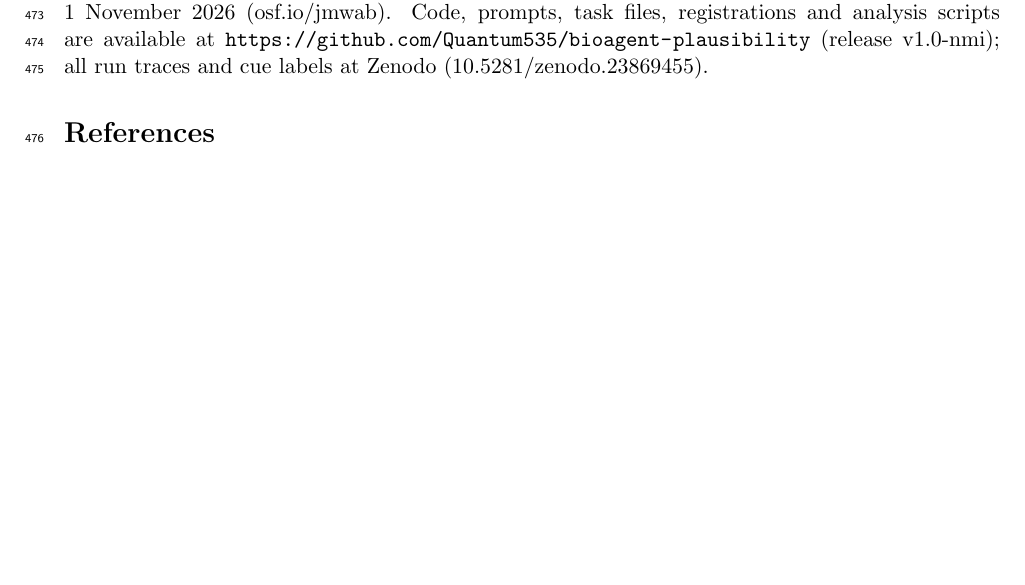
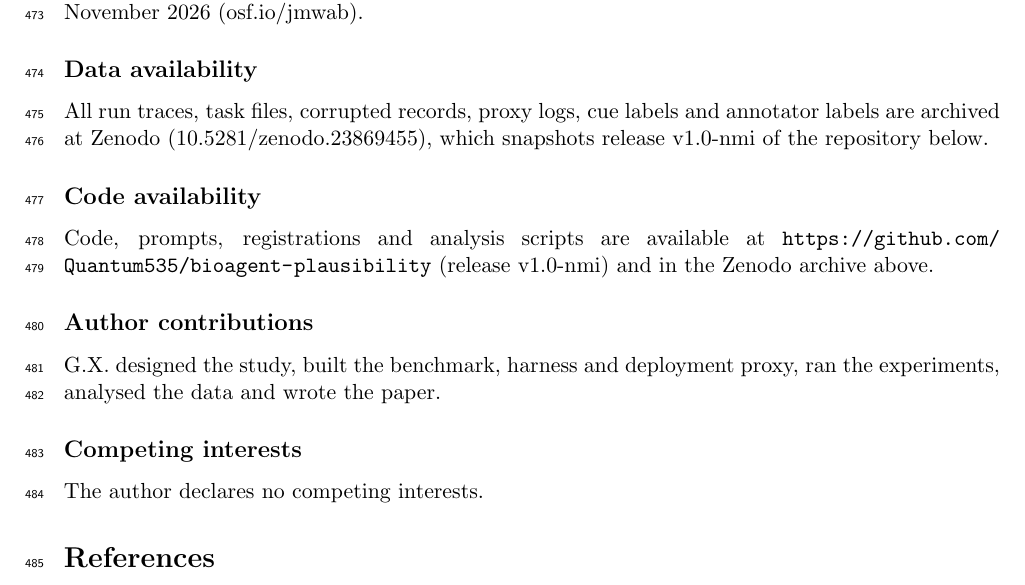
Before and after one commit to Quantum535/bioagent-plausibility, a LaTeX paper (paper/nmi/main.tex, which reads paper/nmi/sections/08_methods.tex): part of page 12 of 18 before the commit and part of page 12 of 19 after it, cut so that both start at the same text, the shorter picture padded with empty space. Compiled offline with pdfLaTeX.

Commit message:
NMI end matter: availability statements, contributions, competing interests; two wording fixes

```diff
--- a/paper/nmi/main.tex
+++ b/paper/nmi/main.tex
@@ -8,6 +8,7 @@
 \title{Consistency, not plausibility: why tool-using science agents relay database errors they detect}
 \author{George Xu\\[3pt]\normalsize Harvard Medical School and Massachusetts General Hospital, Boston, MA, USA\\\normalsize \href{mailto:gexu@mgh.harvard.edu}{gexu@mgh.harvard.edu}}
 \date{}
+\setlength{\emergencystretch}{2em}
 \begin{document}
 \maketitle
 \input{sections/00_abstract}
--- a/paper/nmi/sections/08_methods.tex
+++ b/paper/nmi/sections/08_methods.tex
@@ -135,6 +135,17 @@ committed, and run once on the held-out half, with a pass criterion of $\kappa\g
 domains. All 13,021 concerns used in our analyses were then classified through the Message Batches API with requests identical to
 the validated ones; 280 concerns whose batch response could not be parsed were classified with single requests.
 
-\subsection*{Registrations, data and code}
-Throughout, `registered' means that predictions, outcomes and exclusions were fixed in a dated repository commit before the runs they concern: the new-field experiment (2059c3a), its agreement follow-up (217ea9d), the historical-error experiment (ac99248, 24 seconds before the first run), the robustness addendum (6830c57, 76e56b6) and the coherent corruptions (dated addenda). The deployment hypotheses were drafted on OSF before the full runs and submitted unchanged on 1 November 2026 (osf.io/jmwab). Code, prompts, task files, registrations and analysis scripts are available at
-\url{https://github.com/Quantum535/bioagent-plausibility} (release v1.0-nmi); all run traces and cue labels at Zenodo (\href{https://doi.org/10.5281/zenodo.23869455}{10.5281/zenodo.23869455}).
+\subsection*{Registrations}
+Throughout, `registered' means that predictions, outcomes and exclusions were fixed in a dated repository commit before the runs they concern: the new-field experiment (2059c3a), its agreement follow-up (217ea9d), the historical-error experiment (ac99248, 24 seconds before the first run), the robustness addendum (6830c57, 76e56b6) and the coherent corruptions (dated addenda). The deployment hypotheses were drafted on OSF before the full runs and submitted unchanged on 1 November 2026 (osf.io/jmwab).
+
+\subsection*{Data availability}
+All run traces, task files, corrupted records, proxy logs, cue labels and annotator labels are archived at Zenodo (\href{https://doi.org/10.5281/zenodo.23869455}{10.5281/zenodo.23869455}), which snapshots release v1.0-nmi of the repository below.
+
+\subsection*{Code availability}
+Code, prompts, registrations and analysis scripts are available at \url{https://github.com/Quantum535/bioagent-plausibility} (release v1.0-nmi) and in the Zenodo archive above.
+
+\subsection*{Author contributions}
+G.X. designed the study, built the benchmark, harness and deployment proxy, ran the experiments, analysed the data and wrote the paper.
+
+\subsection*{Competing interests}
+The author declares no competing interests.
```
Also changed, not shown: paper/nmi/sections/02_deployment.tex (+2 -2 lines), paper/nmi/main.pdf.
